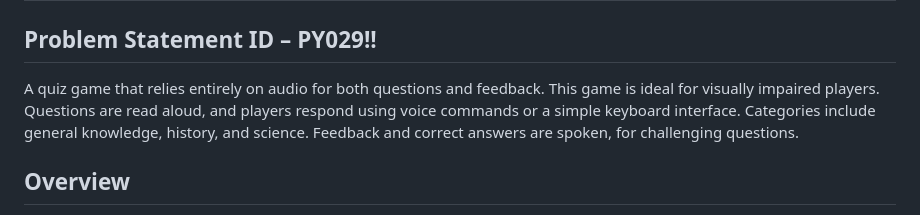
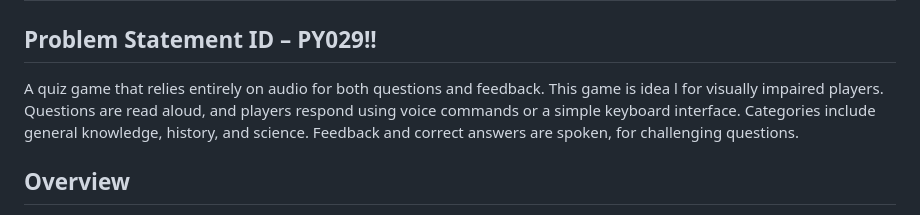
Before and after one commit to PYEXPO25/T034_HackOPS, a Markdown page: README.md, the part around the change. GitHub-like rendering.

```diff
--- a/README.md
+++ b/README.md
@@ -7,7 +7,7 @@
 
 ## Problem Statement ID – PY029!!
 
- A quiz game that relies entirely on audio for both questions and feedback. This game is ideal for visually impaired players. Questions are read aloud, and players respond using voice commands or a simple keyboard interface. Categories include general knowledge, history, and science. Feedback and correct answers are spoken,  for challenging questions.
+ A quiz game that relies entirely on audio for both questions and feedback. This game is idea l for visually impaired players. Questions are read aloud, and players respond using voice commands or a simple keyboard interface. Categories include general knowledge, history, and science. Feedback and correct answers are spoken,  for challenging questions.
 
 ## Overview
 This interactive audio-driven trivia game enhances learning by using voice and sound for questions and answers, supporting multiple input methods . It improves listening skills, adapts to various educational topics, and incorporates features like timers, scoring, and speech recognition for an engaging experience.
```
